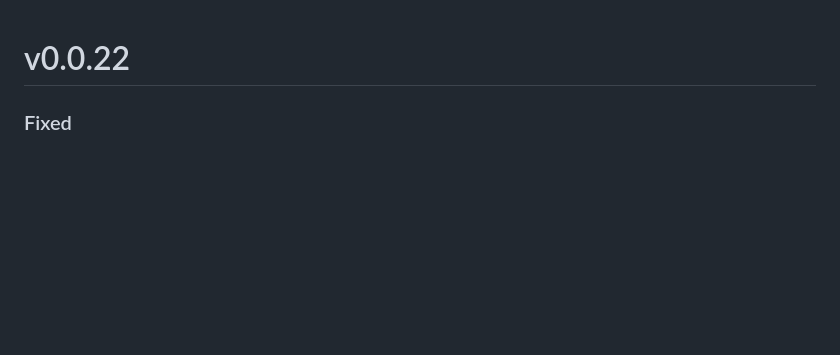
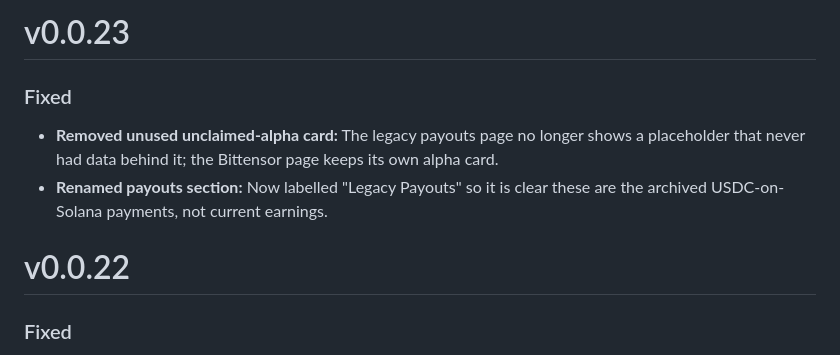
Before and after one commit to full-bars/URWebDash, a Markdown page: releases/RELEASE_NOTES.md, the part around the change. Rendered like a GitHub page; blank space fills up the shorter version.

Commit message:
docs: add v0.0.23 release notes

```diff
--- a/releases/RELEASE_NOTES.md
+++ b/releases/RELEASE_NOTES.md
@@ -1,3 +1,10 @@
+# v0.0.23
+
+### Fixed
+
+- **Removed unused unclaimed-alpha card:** The legacy payouts page no longer shows a placeholder that never had data behind it; the Bittensor page keeps its own alpha card.
+- **Renamed payouts section:** Now labelled "Legacy Payouts" so it is clear these are the archived USDC-on-Solana payments, not current earnings.
+
 # v0.0.22
 
 ### Fixed
```
Also changed, not shown: CHANGELOG.md (+7 -0 lines).
